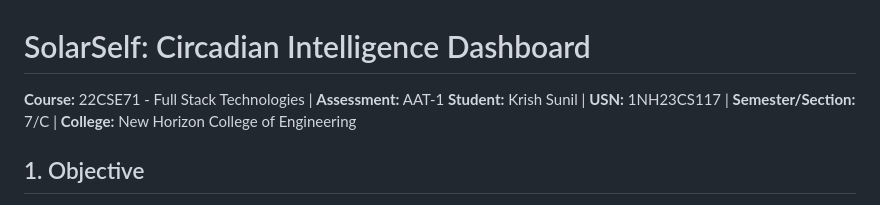
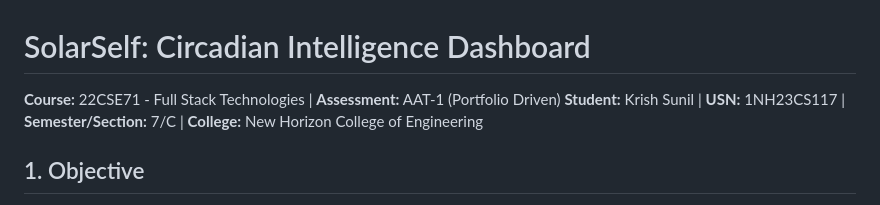
Before and after one commit to krishsunil/solarself, a Markdown page: README.md, the part around the change. Rendered like a GitHub page.

```diff
--- a/README.md
+++ b/README.md
@@ -1,6 +1,6 @@
 # SolarSelf: Circadian Intelligence Dashboard
 
-**Course:** 22CSE71 - Full Stack Technologies | **Assessment:** AAT-1
+**Course:** 22CSE71 - Full Stack Technologies | **Assessment:** AAT-1 (Portfolio Driven)
 **Student:** Krish Sunil | **USN:** 1NH23CS117 | **Semester/Section:** 7/C | **College:** New Horizon College of Engineering
 
 ## 1. Objective
```
